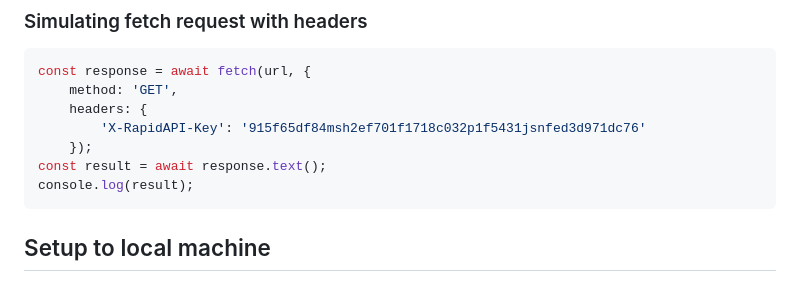
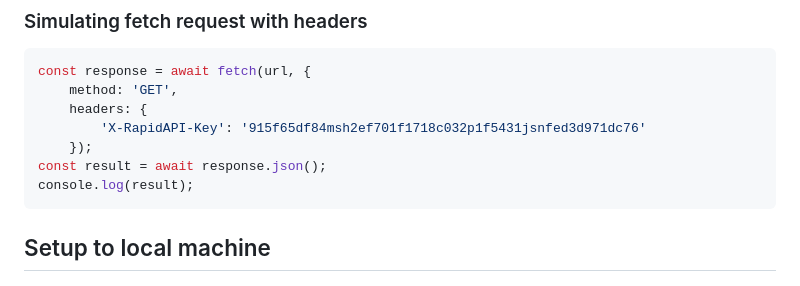
Before and after one commit to nicmackenzie/epl-football-stats, a Markdown page: README.md, the part around the change. GitHub-like rendering.

Commit message:
change from response.text to response.json()

````diff
--- a/README.md
+++ b/README.md
@@ -73,7 +73,7 @@ const response = await fetch(url, {
 	headers: {
 		'X-RapidAPI-Key': '915f65df84msh2ef701f1718c032p1f5431jsnfed3d971dc76'
 	});
-const result = await response.text();
+const result = await response.json();
 console.log(result);
 ```
 
````
